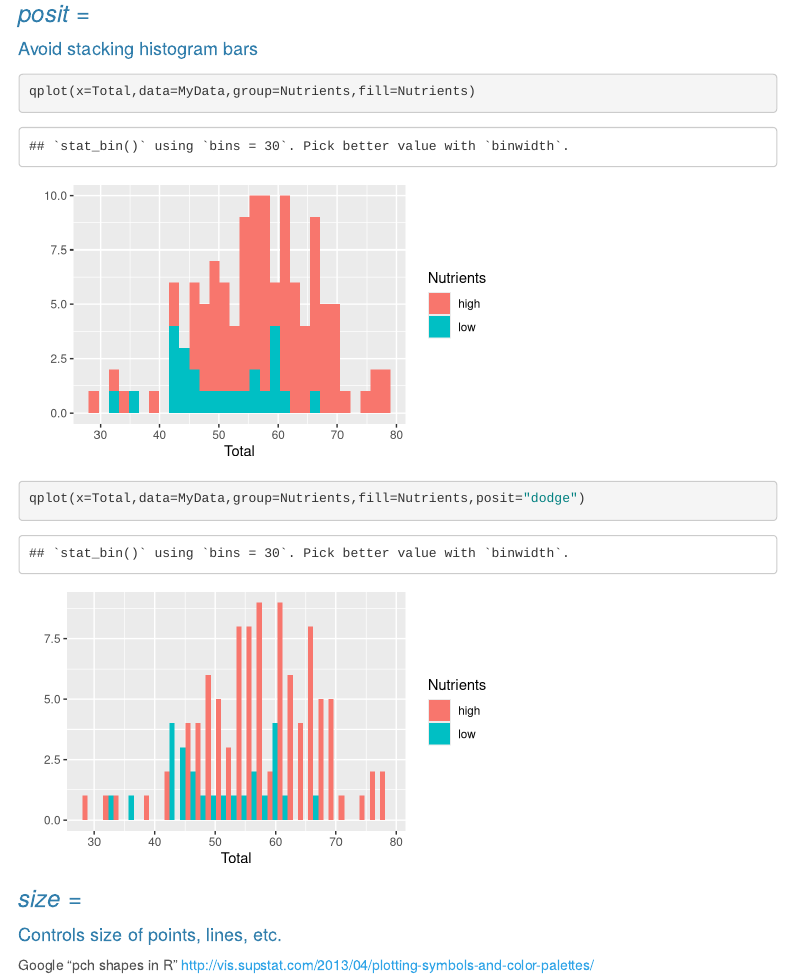
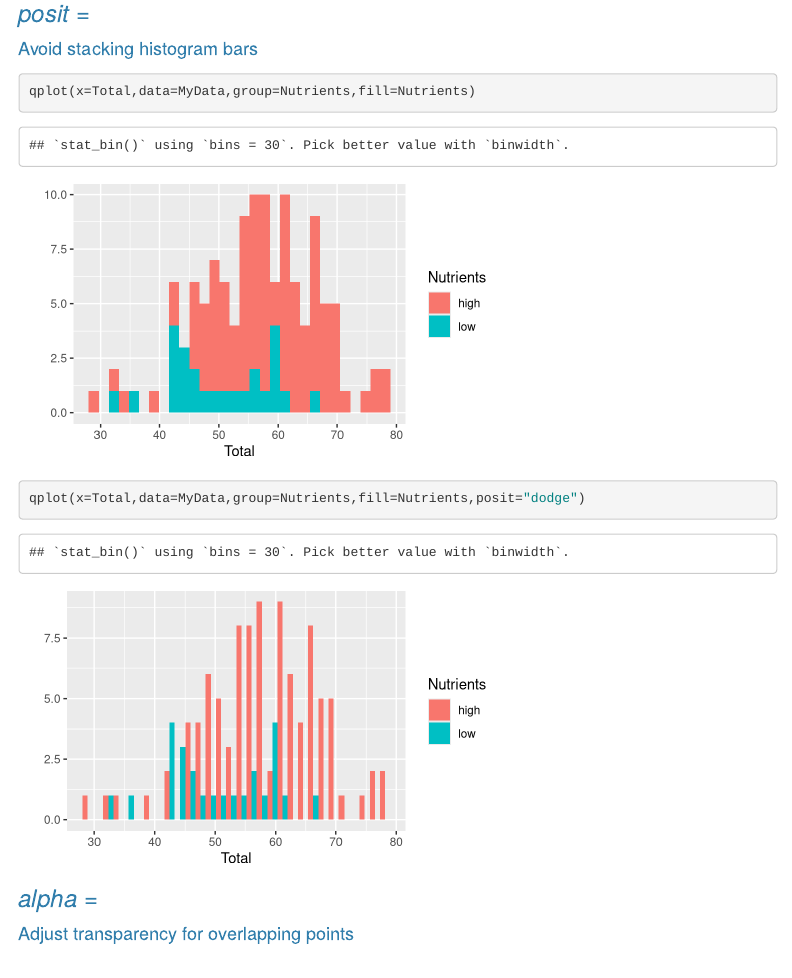
Before and after one commit to ColauttiLab/RCrashCourse_Website, an R Markdown document (2_qplot.rmd): the page in a window 1100 px wide, from 4070 px down before the commit and from 7800 px down after it, so that both start at the same text. Rendered offline with R 4.5, knitr and Pandoc, with nearby package versions; menus at the side of the page are left out; long lines of code are wrapped.

Commit message:
Moved posit= to later in qplot tutorial, after coloured histograms, where it makes more sense

````diff
--- a/2_qplot.rmd
+++ b/2_qplot.rmd
@@ -98,5 +98,3 @@ qplot(x=Total,data=MyData,binwidth=9)
 qplot(x=Total,data=MyData,binwidth=0.5)
 ```
 
-### *posit =*
-#### Avoid stacking histogram bars
@@ -104,7 +101,3 @@ qplot(x=Total,data=MyData,binwidth=0.5)
-qplot(x=Total,data=MyData,group=Nutrients,fill=Nutrients)
-qplot(x=Total,data=MyData,group=Nutrients,fill=Nutrients,posit="dodge")
-```
-
 ### *size =*
 #### Controls size of points, lines, etc.
 Google "pch shapes in R"
@@ -141,3 +134,7 @@ qplot(x=Total,data=MyData,group=Nutrients,colour=Nutrients)
 #### More useful for histograms
 ```{r}
 qplot(x=Total,data=MyData,group=Nutrients,fill=Nutrients)
+```
+
+### *posit =*
+#### Avoid stacking histogram bars
@@ -144,3 +142,5 @@ qplot(x=Total,data=MyData,group=Nutrients,fill=Nutrients)
+qplot(x=Total,data=MyData,group=Nutrients,fill=Nutrients)
+qplot(x=Total,data=MyData,group=Nutrients,fill=Nutrients,posit="dodge")
 ```
 
 ### *alpha =*
````
Also changed, not shown: 2_qplot.html, 2_qplot.rmd (2 more changed lines).
